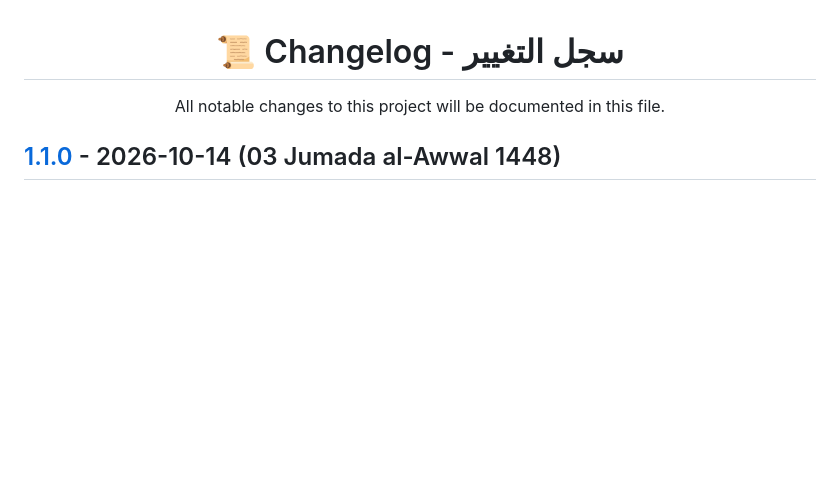
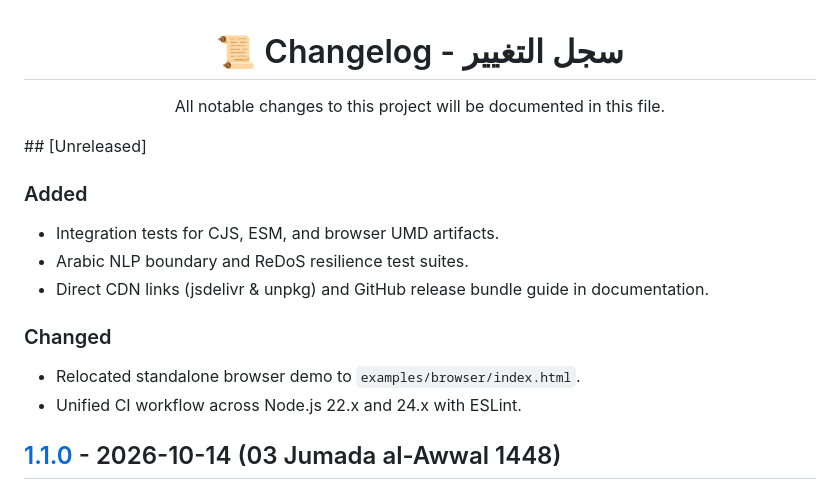
Before and after one commit to Seen-Arabic/Arabic-Services-JavaScript, a Markdown page: CHANGELOG.md, the part around the change. Drawn GitHub-style; blank space fills up the shorter version.

Commit message:
docs: add unreleased section and changelog rule

```diff
--- a/CHANGELOG.md
+++ b/CHANGELOG.md
@@ -1,5 +1,15 @@
 <h1 align=center>📜 Changelog - سجل التغيير</h1>
 <p align=center>All notable changes to this project will be documented in this file.</p>
+## [Unreleased]
+
+### Added
+- Integration tests for CJS, ESM, and browser UMD artifacts.
+- Arabic NLP boundary and ReDoS resilience test suites.
+- Direct CDN links (jsdelivr & unpkg) and GitHub release bundle guide in documentation.
+
+### Changed
+- Relocated standalone browser demo to `examples/browser/index.html`.
+- Unified CI workflow across Node.js 22.x and 24.x with ESLint.
 
 ## [1.1.0](https://github.com/Seen-Arabic/Arabic-Services-JavaScript/releases/tag/v1.1.0) - 2026-10-14 (03 Jumada al-Awwal 1448)
 
```
Also changed, not shown: AGENT.md (+1 -0 lines).
